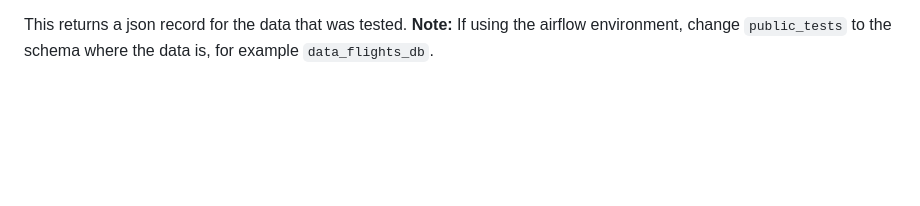
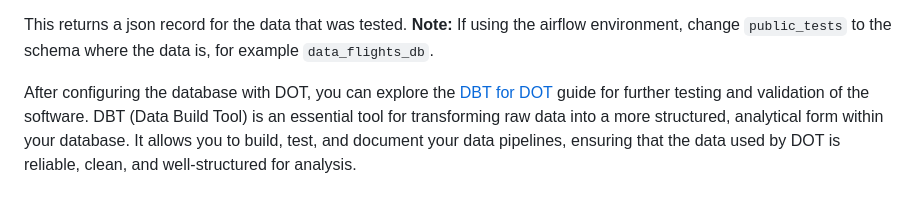
Before and after one commit to datakind/Data-Observation-Toolkit, a Markdown page: documentation_DOT/configuringDOTdb.md, the part around the change. Drawn GitHub-style; blank space fills up the shorter version.

Commit message:
adding links between configDOTdb and BDTforDOT
adding links between configDOTdb and BDTforDOT,

````diff
--- a/documentation_DOT/configuringDOTdb.md
+++ b/documentation_DOT/configuringDOTdb.md
@@ -158,3 +158,6 @@ Where the function parameters are:
 
 This returns a json record for the data that was tested.
 **Note:** If using the airflow environment, change ```public_tests``` to the schema where the data is, for example ```data_flights_db```.
+
+
+After configuring the database with DOT, you can explore the [DBT for DOT](https://github.com/wvelebanks/Data-Observation-Toolkit/blob/3c59ddd5c284bc07dc8428e039655827cb736ad5/documentation_DOT/DBTforDOT.md) guide for further testing and validation of the software. DBT (Data Build Tool) is an essential tool for transforming raw data into a more structured, analytical form within your database. It allows you to build, test, and document your data pipelines, ensuring that the data used by DOT is reliable, clean, and well-structured for analysis.
````
Also changed, not shown: documentation_DOT/DBTforDOT.md (+4 -0 lines).
